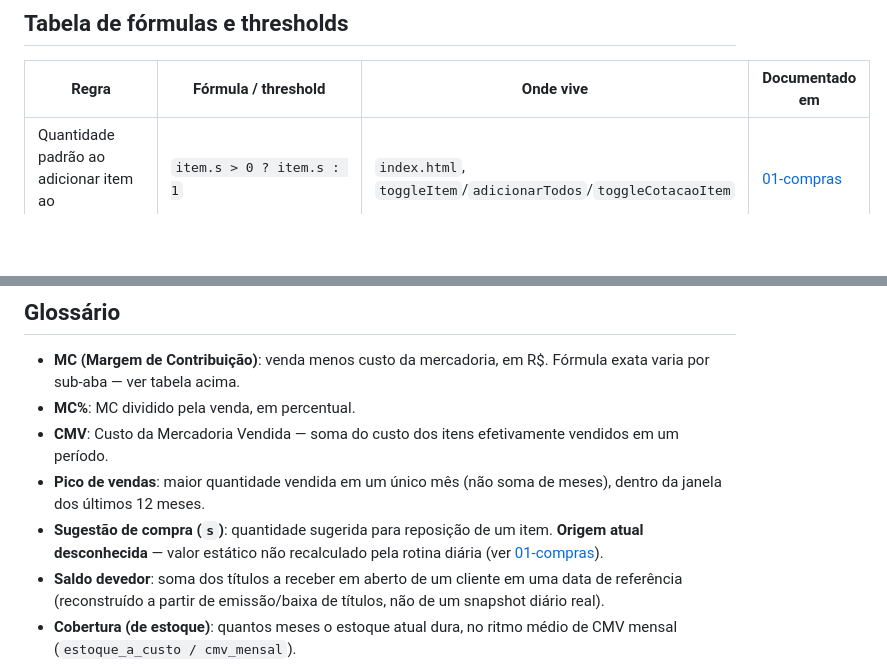
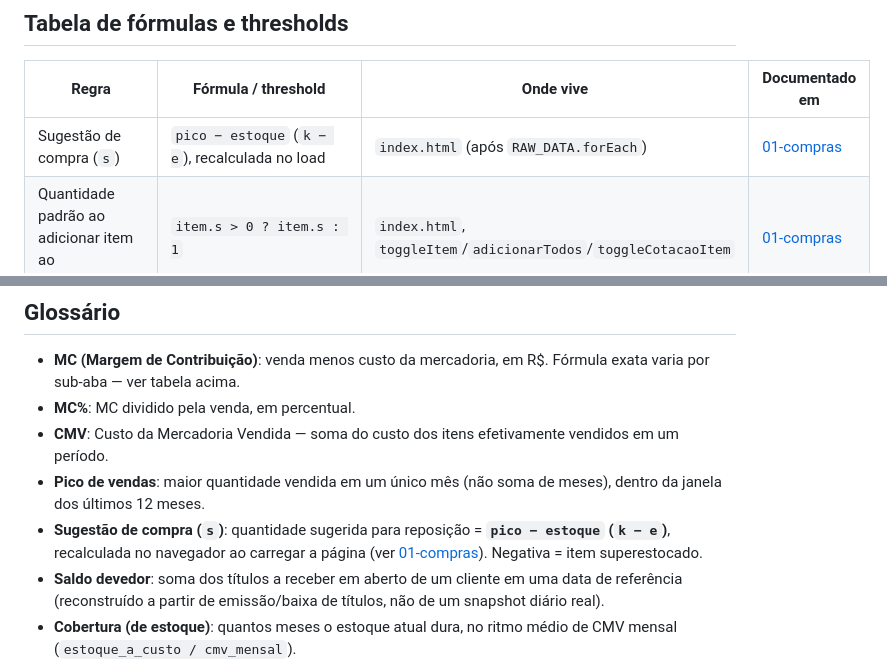
Before and after one commit to vitorsimoes-create/pedido-compras-m, a Markdown page: docs/05-formulas-glossario.md, 2 parts joined by grey strips. Drawn GitHub-style; blank space fills up the shorter version.

```diff
--- a/docs/05-formulas-glossario.md
+++ b/docs/05-formulas-glossario.md
@@ -6,6 +6,7 @@ Tabela de consulta rápida com todas as regras numéricas do painel. Para o cont
 
 | Regra | Fórmula / threshold | Onde vive | Documentado em |
 |---|---|---|---|
+| Sugestão de compra (`s`) | `pico − estoque` (`k − e`), recalculada no load | `index.html` (após `RAW_DATA.forEach`) | [01-compras](01-compras.md) |
 | Quantidade padrão ao adicionar item ao pedido/cotação | `item.s > 0 ? item.s : 1` | `index.html`, `toggleItem`/`adicionarTodos`/`toggleCotacaoItem` | [01-compras](01-compras.md) |
 | Filtro "com sugestão de compra" | `item.s > 0` | `index.html`, `filterData` | [01-compras](01-compras.md) |
 | Filtro "sem estoque" | `item.e <= 0` | `index.html`, `filterData` | [01-compras](01-compras.md) |
@@ -43,7 +44,7 @@ Tabela de consulta rápida com todas as regras numéricas do painel. Para o cont
 - **MC%**: MC dividido pela venda, em percentual.
 - **CMV**: Custo da Mercadoria Vendida — soma do custo dos itens efetivamente vendidos em um período.
 - **Pico de vendas**: maior quantidade vendida em um único mês (não soma de meses), dentro da janela dos últimos 12 meses.
-- **Sugestão de compra (`s`)**: quantidade sugerida para reposição de um item. **Origem atual desconhecida** — valor estático não recalculado pela rotina diária (ver [01-compras](01-compras.md)).
+- **Sugestão de compra (`s`)**: quantidade sugerida para reposição = **`pico − estoque` (`k − e`)**, recalculada no navegador ao carregar a página (ver [01-compras](01-compras.md)). Negativa = item superestocado.
 - **Saldo devedor**: soma dos títulos a receber em aberto de um cliente em uma data de referência (reconstruído a partir de emissão/baixa de títulos, não de um snapshot diário real).
 - **Cobertura (de estoque)**: quantos meses o estoque atual dura, no ritmo médio de CMV mensal (`estoque_a_custo / cmv_mensal`).
 - **Giro**: quantas vezes o estoque "virou" no período (`cmv_12m / estoque`).
```
Also changed, not shown: docs/01-compras.md (+5 -3 lines).
